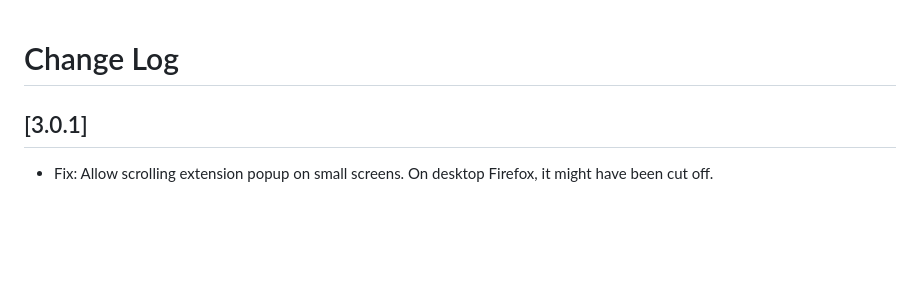
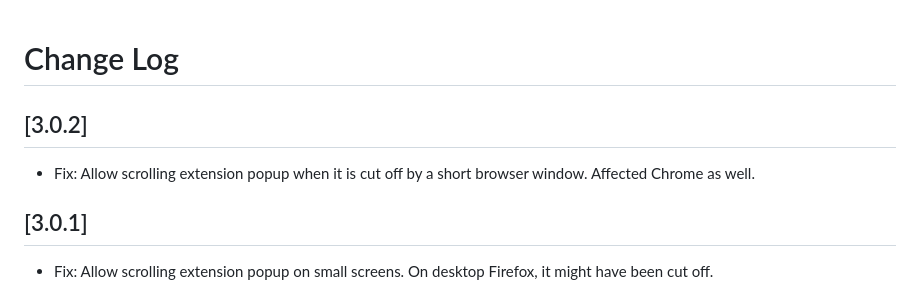
Before and after one commit to cpulvermacher/time-travel, a Markdown page: CHANGELOG.md, the part around the change. Drawn GitHub-style; blank space fills up the shorter version.

Commit message:
update changelog

```diff
--- a/CHANGELOG.md
+++ b/CHANGELOG.md
@@ -1,4 +1,7 @@
 # Change Log
+
+## [3.0.2]
+- Fix: Allow scrolling extension popup when it is cut off by a short browser window. Affected Chrome as well.
 
 ## [3.0.1]
 - Fix: Allow scrolling extension popup on small screens. On desktop Firefox, it might have been cut off.
```
